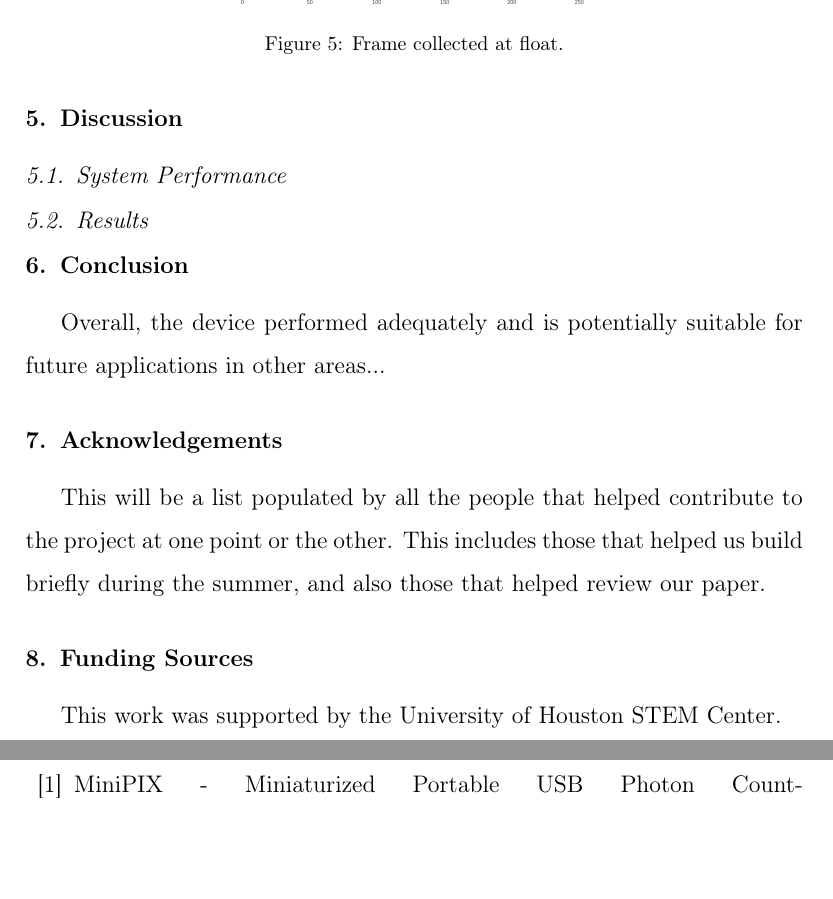
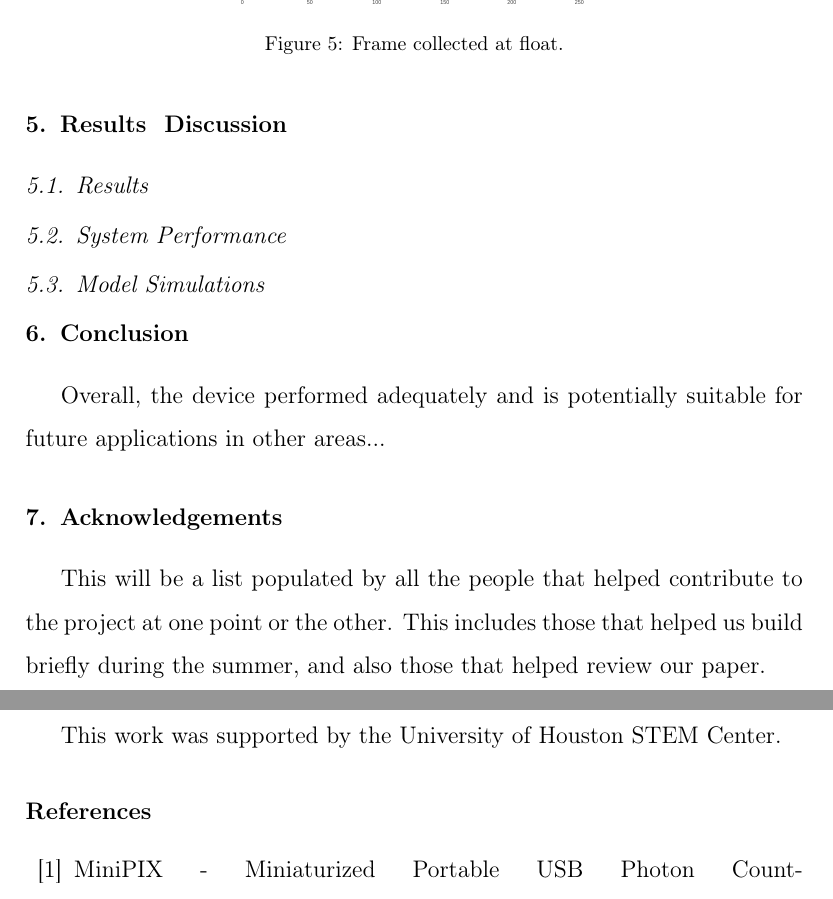
Before and after one commit to UH-MiniPix-Collaboration/MiniPIX, a LaTeX paper (paper/MiniPIX.tex, which reads paper/Discussion.tex): two parts of pages 7 and 8 of 9, joined at a grey line, cut so that both start at the same text, the shorter picture padded with empty space. Compiled offline with pdfLaTeX.

Commit message:
Update Discussion.tex
added structure notes, will ask the team to add their own ideas and change this around.

```diff
--- a/paper/Discussion.tex
+++ b/paper/Discussion.tex
@@ -1,5 +1,21 @@
-\section{Discussion}
+\section{Results & Discussion}
+\subsection{Results}
+%
+%Report results first, including figures, particle count, dose, altitude, and temperatures.
+%
 \label{Discussion}
+%Introduce the basic system again and how it was briefly setup.
+%
+%Discuss dose and particle count measurements as they relate to classical theory
+%
+%Make statements about how the simulations were setup.
+%
+%Talk about the success of the overall PAYLOAD briefly.
 \subsection{System Performance}
-\subsection{Results}
-% Discuss dose and particle count measurements as they relate to classical theory
+%
+% Here its just specific discussion about the system performance.
+%Talk about success of overall SYSTEM.  Include TEMP data about the flight and hardware of the system.  Mention altitude, humidity, and any atmospheric conditions available for both flights.
+%
+\subsection{Model Simulations}
+%
+%New section where we will include details about simulations that Reed and Steven are creating.
```
